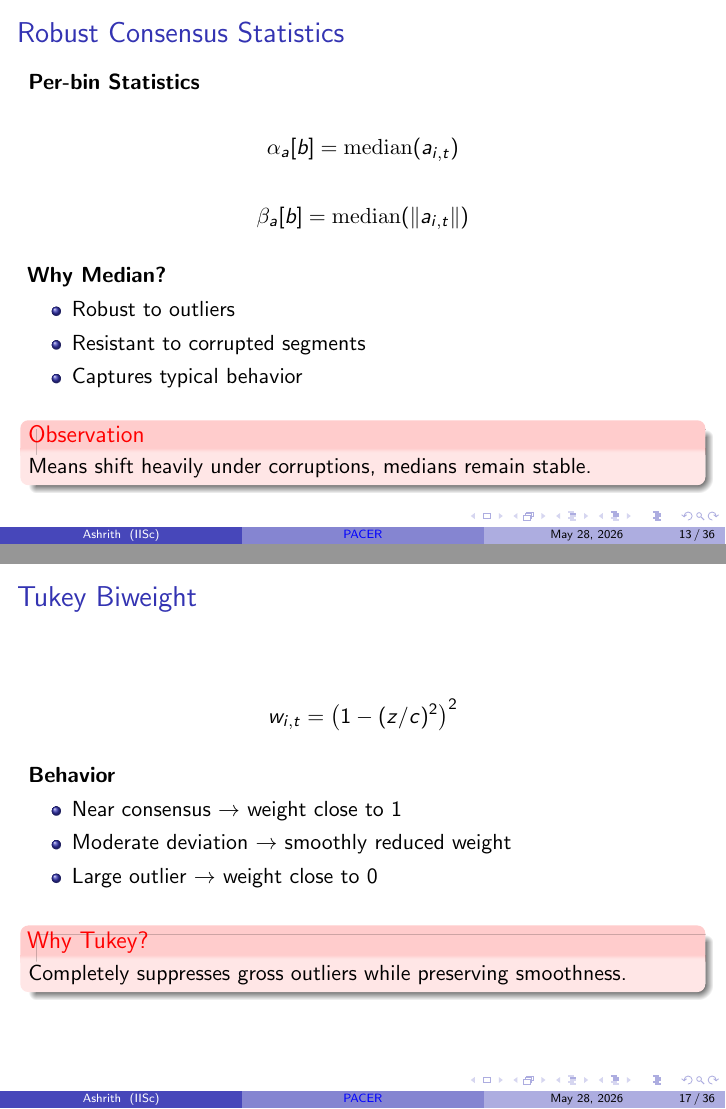
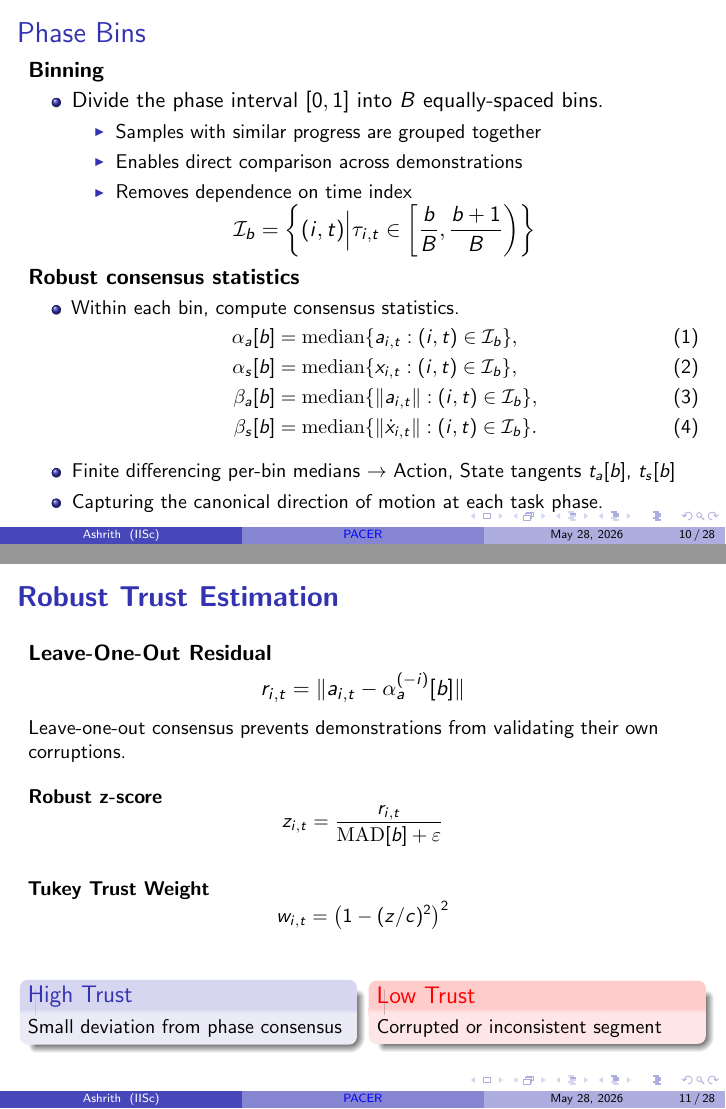
Before and after one commit to AshrithSagar/work-HiRo, LaTeX slides (TeX/thesis-presentation/slides.tex): pages 13 and 17 of 36 before the commit and pages 10 and 11 of 28 after it, joined at a grey line. Compiled offline with pdfLaTeX.

Commit message:
docs(thesis-presentation): update draft

```diff
--- a/TeX/thesis-presentation/slides.tex
+++ b/TeX/thesis-presentation/slides.tex
@@ -3,7 +3,7 @@
 \usecolortheme{default}
 
 \usepackage{amsmath, amssymb, amsthm}
-\usepackage{tabularx, booktabs, multirow}
+\usepackage{tabularx, booktabs, multirow, interval}
 \usepackage[ruled,vlined]{algorithm2e}
 \usepackage{cite, graphicx, latexcolors}
 \usepackage[dvipsnames]{xcolor}
@@ -14,6 +14,8 @@
 \hypersetup{colorlinks=true, linkcolor=blue,}
 \setbeamercolor{title}{fg=internationalkleinblue}
 \usetikzlibrary{positioning, arrows.meta}
+
+\intervalconfig{soft open fences}
 
 \setbeamersize{text margin left=0.5cm,text margin right=0.5cm}
 \setlength{\parskip}{0.3em}
@@ -406 +437,29 @@
+\begin{frame}{Phase Bins}
+
+    \textbf{Binning}
     \begin{itemize}
+        \item Divide the phase interval $[0, 1]$ into $B$ equally-spaced bins.
+            \begin{itemize}
+                \item Samples with similar progress are grouped together
+                \item Enables direct comparison across demonstrations
+                \item Removes dependence on time index
+            \end{itemize}
+            \vspace{-0.5em}
+            \[
+                \mathcal{I}_b = \left\{(i, t) \Big| \tau_{i, t} \in \left[{\frac{b}{B}}, {\frac{b+1}{B}}\right) \right\}
+            \]
+    \end{itemize}
+
+    \textbf{Robust consensus statistics}
+    \begin{itemize}
+        \item \small Within each bin, compute consensus statistics.
+            \vspace{-0.75em}
+            \begin{align}
+                \alpha_a[b] & = \mathrm{median}\{a_{i,t} : (i,t)\in\mathcal{I}_b\}, \\
+                \alpha_s[b] & = \mathrm{median}\{x_{i,t} : (i,t)\in\mathcal{I}_b\}, \\
+                \beta_a[b]  & = \mathrm{median}\{\|a_{i,t}\| : (i,t)\in\mathcal{I}_b\}, \\
+                \beta_s[b]  & = \mathrm{median}\{\|\dot{x}_{i,t}\| : (i,t)\in\mathcal{I}_b\}.
+            \end{align}
+            \vspace{-1.5em}
+        \item \small Finite differencing per-bin medians $\rightarrow$ Action, State tangents $t_a[b]$, $t_s[b]$
+        \item \small Capturing the canonical direction of motion at each task phase.
@@ -411,18 +467,19 @@
 
 \end{frame}
 
-% -----------------------------------------------------
-\begin{frame}{Phase Alignment}
+\begin{frame}
+    \frametitle{\textbf{Robust Trust Estimation}}
 
-    \textbf{Solution}
-
-    Learn a latent phase variable:
-
+    \textbf{Leave-One-Out Residual}
     \[
-        \tau \in [0,1]
+        r_{i,t}
+        =
+        \|a_{i,t} - \alpha_a^{(-i)}[b]\|
     \]
 
-    representing task progress independently of time.
+    \small
+    Leave-one-out consensus prevents demonstrations from validating their own corruptions.
 
-    \vspace{1em}
+    \vspace{0.75em}
 
+    \textbf{Robust z-score}
@@ -447,3 +486,7 @@
     \[
-        \mathcal{L}_{\mathrm{rank}}
+        z_{i,t}
         =
+        \frac{
+            r_{i,t}
+        }{
+            \mathrm{MAD}[b] + \varepsilon
@@ -497,29 +498,8 @@
-\begin{frame}{Robust Consensus Statistics}
-
-    \textbf{Per-bin Statistics}
-
+    \textbf{Tukey Trust Weight}
     \[
-        \alpha_a[b] = \mathrm{median}(a_{i,t})
+        w_{i,t}
+        =
+        \left(
+            1-(z/c)^2
+        \right)^2
     \]
-
-    \[
-        \beta_a[b] = \mathrm{median}(\|a_{i,t}\|)
-    \]
-
-    \vspace{1em}
-
-    \textbf{Why Median?}
-
-    \begin{itemize}
-        \item Robust to outliers
-        \item Resistant to corrupted segments
-        \item Captures typical behavior
-    \end{itemize}
-
-    \vspace{0.75em}
-
-    \begin{alertblock}{Observation}
-        Means shift heavily under corruptions, medians remain stable.
-    \end{alertblock}
-
-\end{frame}
@@ -567,3 +510,6 @@
 
         \column{0.48\linewidth}
 
+        \begin{block}{High Trust}
+            Small deviation from phase consensus
+        \end{block}
@@ -575,3 +516,6 @@
 
         \column{0.48\linewidth}
 
+        \begin{alertblock}{Low Trust}
+            Corrupted or inconsistent segment
+        \end{alertblock}
@@ -592,2 +525,4 @@
 \end{frame}
 
+\begin{frame}
+    \frametitle{\textbf{Pseudo-label Refinement}}
@@ -596,9 +529,15 @@
 
-    \textbf{Residual}
-
+    \centering
+    \vspace{-2em}
     \[
-        r_{i,t}
-        =
-        \|a_{i,t} - \alpha_a^{(-i)}[b]\|
+        a_{i,t}
+        \rightarrow
+        \text{debias}
+        \rightarrow
+        \text{align}
+        \rightarrow
+        \text{smooth}
+        \rightarrow
+        y^*_{i,t}
     \]
 
@@ -627,25 +544 @@
-\begin{frame}{Tukey Biweight}
-
-    \[
-        w_{i,t}
-        =
-        \left(1-(z/c)^2\right)^2
-    \]
-
-    \vspace{1em}
-
-    \textbf{Behavior}
-
-    \begin{itemize}
-        \item Near consensus $\rightarrow$ weight close to 1
-        \item Moderate deviation $\rightarrow$ smoothly reduced weight
-        \item Large outlier $\rightarrow$ weight close to 0
-    \end{itemize}
-
-    \vspace{1em}
-
-    \begin{alertblock}{Why Tukey?}
-        Completely suppresses gross outliers while preserving smoothness.
-    \end{alertblock}
-
-\end{frame}
+    \vspace{-0.5em}
@@ -699,62 +550,35 @@
         \item Temporal smoothing
     \end{enumerate}
 
-\end{frame}
+    \begin{block}{Consensus Debiasing}
 
-% -----------------------------------------------------
-\begin{frame}{Debiasing and Directional Alignment}
+        \[
+            y^*
+            =
+            \gamma a
+            +
+            (1-\gamma)\alpha_a[b]
+        \]
 
-    \textbf{Debias Toward Consensus}
-
-    \[
-        y^{(1)}
-        =
-        \gamma a
-        +(1-\gamma)\alpha_a
-    \]
+    \end{block}
 
     \vspace{1em}
 
-    \textbf{Directional Alignment}
-
     \begin{itemize}
-        \item Compute canonical ribbon tangent
-        \item Align actions with dominant motion direction
-    \end{itemize}
-
-    \vspace{0.75em}
-
-    \begin{block}{Effect}
-        Suppresses spurious directional deviations.
-    \end{block}
-
-\end{frame}
-
-% -----------------------------------------------------
-\begin{frame}{Speed Regularization and Smoothing}
-
-    \textbf{Speed Regularization}
-
-    \begin{itemize}
-        \item Blend action magnitude toward consensus speed
-        \item Remove anomalous spikes
-    \end{itemize}
-
-    \vspace{1em}
-
-    \textbf{Temporal Smoothing}
-
-    \begin{itemize}
-        \item Apply exponential moving average
-        \item Reduce abrupt transitions
-        \item Improve trajectory consistency
+        \item Pull low-trust actions toward phase consensus
+        \item Preserve dominant motion direction
+        \item Smooth uncertain trajectory regions
     \end{itemize}
 
 \end{frame}
 
-% -----------------------------------------------------
+% =====================================================
+% SLIDE 6 : FINAL OBJECTIVE
+% =====================================================
+
 \begin{frame}{Final Training Objective}
 
+    Train a simple weighted BC policy using the computed trusts and refined pseudo-labels.
     \[
         \mathcal{L}
         =
```
Also changed, not shown: TeX/thesis-presentation/slides.tex (331 more changed lines).
